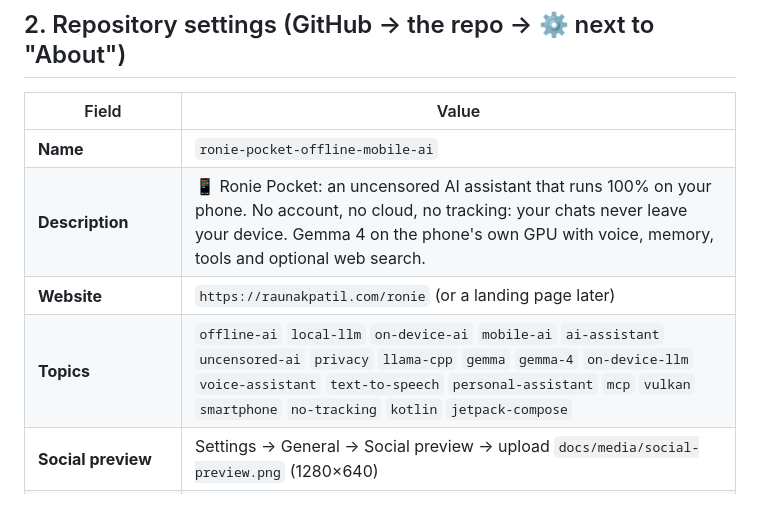
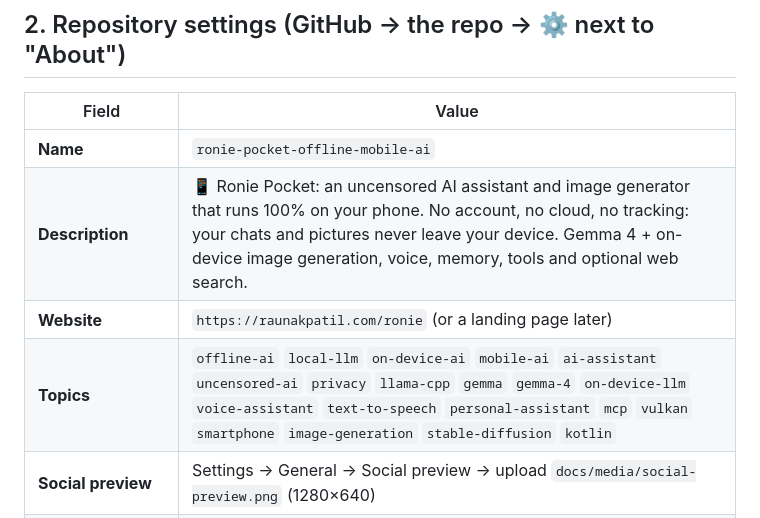
Before and after one commit to raunakpatil/ronie-pocket-offline-mobile-ai, a Markdown page: docs/launch-kit.md, the part around the change. Drawn GitHub-style.

```diff
--- a/docs/launch-kit.md
+++ b/docs/launch-kit.md
@@ -16,9 +16,9 @@ Everything to paste into GitHub and the launch posts, plus the order to do it in
 | Field | Value |
 |---|---|
 | **Name** | `ronie-pocket-offline-mobile-ai` |
-| **Description** | 📱 Ronie Pocket: an uncensored AI assistant that runs 100% on your phone. No account, no cloud, no tracking: your chats never leave your device. Gemma 4 on the phone's own GPU with voice, memory, tools and optional web search. |
+| **Description** | 📱 Ronie Pocket: an uncensored AI assistant and image generator that runs 100% on your phone. No account, no cloud, no tracking: your chats and pictures never leave your device. Gemma 4 + on-device image generation, voice, memory, tools and optional web search. |
 | **Website** | `https://raunakpatil.com/ronie` (or a landing page later) |
-| **Topics** | `offline-ai` `local-llm` `on-device-ai` `mobile-ai` `ai-assistant` `uncensored-ai` `privacy` `llama-cpp` `gemma` `gemma-4` `on-device-llm` `voice-assistant` `text-to-speech` `personal-assistant` `mcp` `vulkan` `smartphone` `no-tracking` `kotlin` `jetpack-compose` |
+| **Topics** | `offline-ai` `local-llm` `on-device-ai` `mobile-ai` `ai-assistant` `uncensored-ai` `privacy` `llama-cpp` `gemma` `gemma-4` `on-device-llm` `voice-assistant` `text-to-speech` `personal-assistant` `mcp` `vulkan` `smartphone` `image-generation` `stable-diffusion` `kotlin` |
 | **Social preview** | Settings → General → Social preview → upload `docs/media/social-preview.png` (1280×640) |
 | Releases / Packages / Deployments | Show Releases; hide the others |
 | Discussions | **On**, with categories Q&A, Ideas and Show & tell. It turns questions into community activity, and active repos rank higher |
```
Also changed, not shown: README.md (+33 -8 lines), docs/media/drawn-old-sailor.png (added), docs/media/drawn-on-phone-cat-astronaut.png (added).
